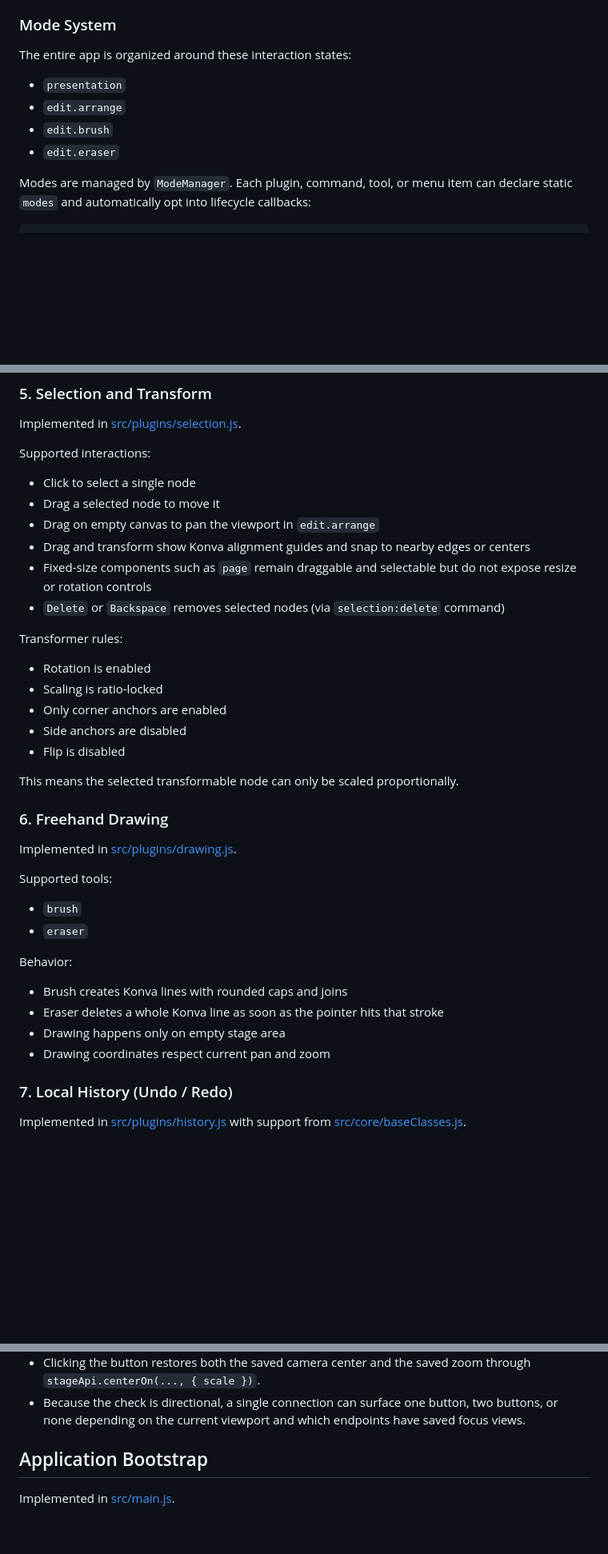
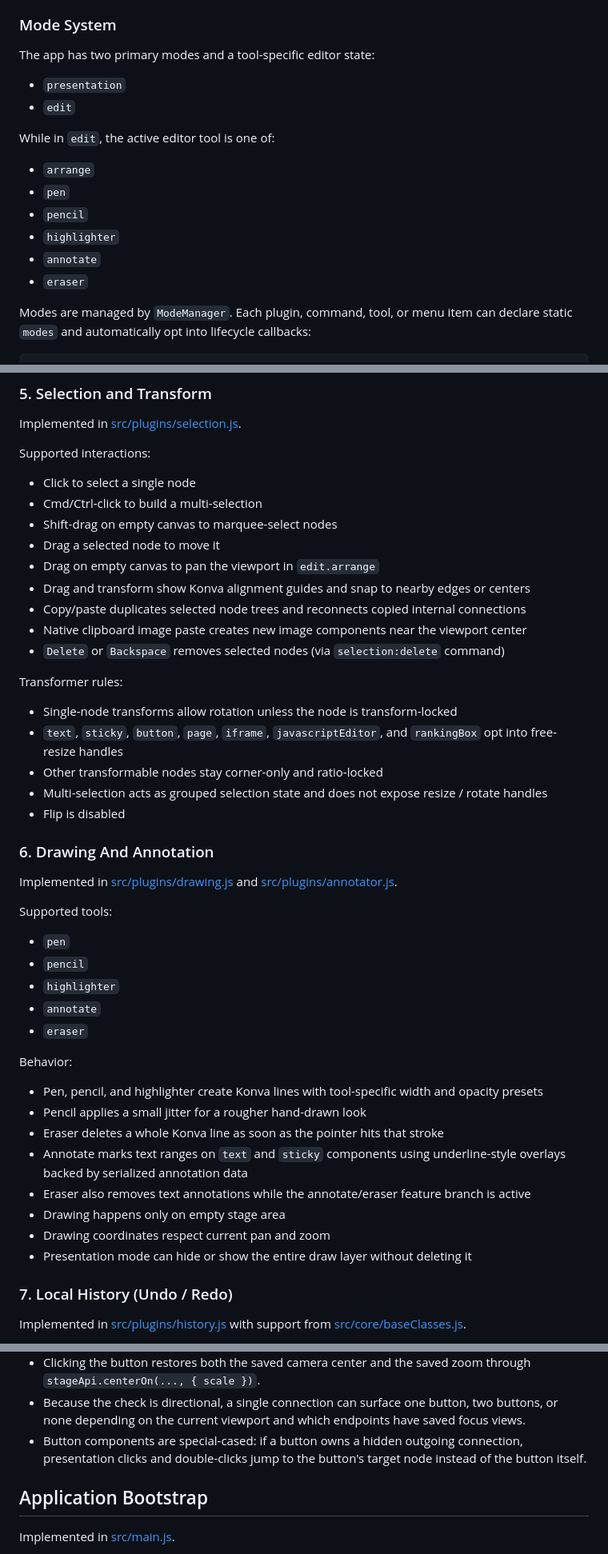
Before and after one commit to arhawk/infinite-canvas-studio, a Markdown page: AGENTS.md, 3 parts joined by grey strips. Shown at 80% size. Rendered like a GitHub page; blank space fills up the shorter version.

```diff
--- a/AGENTS.md
+++ b/AGENTS.md
@@ -228,12 +248,19 @@ This separation is deliberate:
 
 ### Mode System
 
-The entire app is organized around these interaction states:
+The app has two primary modes and a tool-specific editor state:
 
 - `presentation`
-- `edit.arrange`
-- `edit.brush`
-- `edit.eraser`
+- `edit`
+
+While in `edit`, the active editor tool is one of:
+
+- `arrange`
+- `pen`
+- `pencil`
+- `highlighter`
+- `annotate`
+- `eraser`
 
 Modes are managed by `ModeManager`. Each plugin, command, tool, or menu item can declare static `modes` and automatically opt into lifecycle callbacks:
 
@@ -431,37 +471,45 @@ Implemented in [src/plugins/selection.js](src/plugins/selection.js).
 Supported interactions:
 
 - Click to select a single node
+- Cmd/Ctrl-click to build a multi-selection
+- Shift-drag on empty canvas to marquee-select nodes
 - Drag a selected node to move it
 - Drag on empty canvas to pan the viewport in `edit.arrange`
 - Drag and transform show Konva alignment guides and snap to nearby edges or centers
-- Fixed-size components such as `page` remain draggable and selectable but do not expose resize or rotation controls
+- Copy/paste duplicates selected node trees and reconnects copied internal connections
+- Native clipboard image paste creates new image components near the viewport center
 - `Delete` or `Backspace` removes selected nodes (via `selection:delete` command)
 
 Transformer rules:
 
-- Rotation is enabled
-- Scaling is ratio-locked
-- Only corner anchors are enabled
-- Side anchors are disabled
+- Single-node transforms allow rotation unless the node is transform-locked
+- `text`, `sticky`, `button`, `page`, `iframe`, `javascriptEditor`, and `rankingBox` opt into free-resize handles
+- Other transformable nodes stay corner-only and ratio-locked
+- Multi-selection acts as grouped selection state and does not expose resize / rotate handles
 - Flip is disabled
 
-This means the selected transformable node can only be scaled proportionally.
+### 6. Drawing And Annotation
 
-### 6. Freehand Drawing
-
-Implemented in [src/plugins/drawing.js](src/plugins/drawing.js).
+Implemented in [src/plugins/drawing.js](src/plugins/drawing.js) and [src/plugins/annotator.js](src/plugins/annotator.js).
 
 Supported tools:
 
-- `brush`
+- `pen`
+- `pencil`
+- `highlighter`
+- `annotate`
 - `eraser`
 
 Behavior:
 
-- Brush creates Konva lines with rounded caps and joins
+- Pen, pencil, and highlighter create Konva lines with tool-specific width and opacity presets
+- Pencil applies a small jitter for a rougher hand-drawn look
 - Eraser deletes a whole Konva line as soon as the pointer hits that stroke
+- Annotate marks text ranges on `text` and `sticky` components using underline-style overlays backed by serialized annotation data
+- Eraser also removes text annotations while the annotate/eraser feature branch is active
 - Drawing happens only on empty stage area
 - Drawing coordinates respect current pan and zoom
+- Presentation mode can hide or show the entire draw layer without deleting it
 
 ### 7. Local History (Undo / Redo)
 
@@ -595,6 +645,7 @@ Presentation navigation rules:
 - When eligible, the plugin samples the rendered Bezier curve, finds where that directional curve exits the viewport, and places a floating edge button slightly inside the boundary.
 - Clicking the button restores both the saved camera center and the saved zoom through `stageApi.centerOn(..., { scale })`.
 - Because the check is directional, a single connection can surface one button, two buttons, or none depending on the current viewport and which endpoints have saved focus views.
+- Button components are special-cased: if a button owns a hidden outgoing connection, presentation clicks and double-clicks jump to the button's target node instead of the button itself.
 
 ## Application Bootstrap
 
```
Also changed, not shown: other parts of AGENTS.md (+74 -37 lines), README.md (+30 -28 lines).
